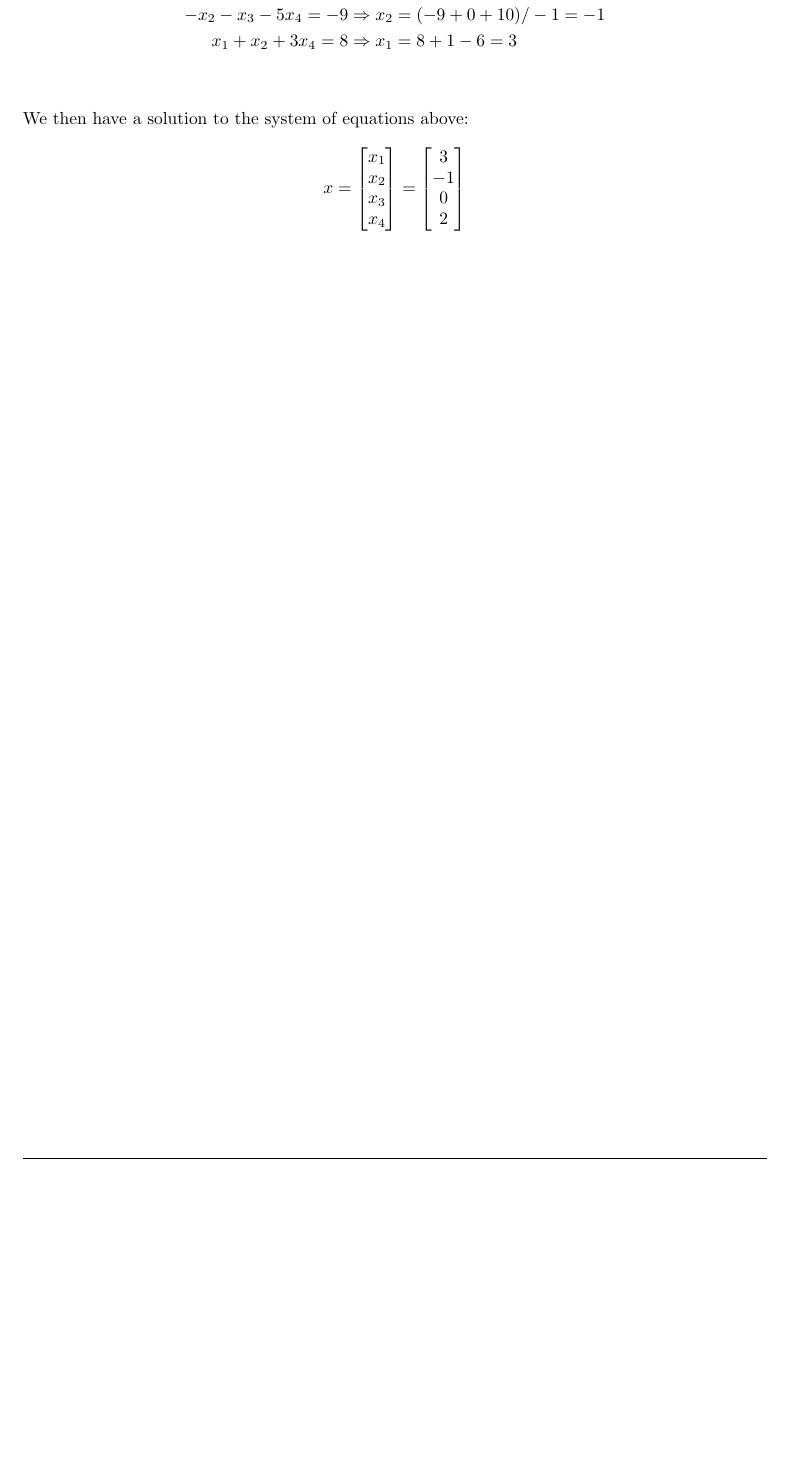
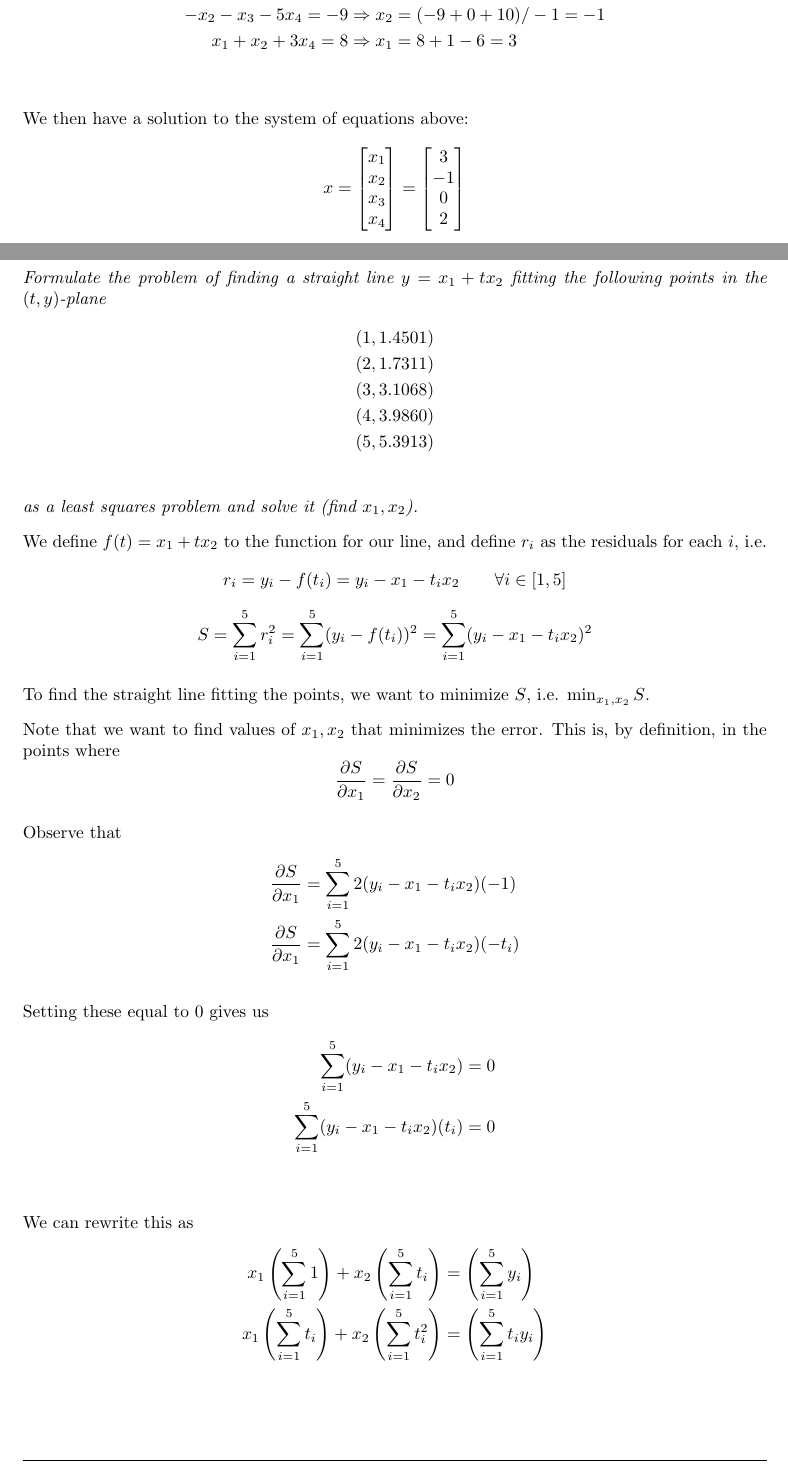
Before and after one commit to BollaBerg/MA2501-Numerical-methods, a LaTeX problem sheet (assignment-2/assignment2.tex, which reads assignment-2/problems/problem5.tex): part of page 12 of 12 before the commit and two parts of pages 12 and 13 of 14 after it, the two joined at a grey line, cut so that both start at the same text, the shorter picture padded with empty space. Compiled offline with pdfLaTeX.

Commit message:
Solve problem 5

```diff
--- a/assignment-2/problems/problem5.tex
+++ b/assignment-2/problems/problem5.tex
@@ -1 +1,43 @@
 \section{Problem 5}
+\textit{Formulate the problem of finding a straight line $y = x_1 + tx_2$ fitting the following points in the $(t,y)$-plane}
+\begin{align*}
+    (1, 1.4501) \\
+    (2, 1.7311) \\
+    (3, 3.1068) \\
+    (4, 3.9860) \\
+    (5, 5.3913) \\
+\end{align*}
+\textit{as a least squares problem and solve it (find $x_1, x_2$).}
+
+We define $f(t) = x_1 + tx_2$ to the function for our line, and define $r_i$ as the residuals for each $i$, i.e.
+\begin{equation*}
+    r_i = y_i - f(t_i) = y_i - x_1 - t_i x_2 \qquad \forall i \in [1, 5]
+\end{equation*}
+\begin{equation*}
+    S = \sum_{i=1}^5 r_i^2 = \sum_{i=1}^5 (y_i - f(t_i))^2 = \sum_{i=1}^5 (y_i - x_1 - t_i x_2)^2
+\end{equation*}
+
+To find the straight line fitting the points, we want to minimize $S$, i.e. $\min_{x_1, x_2} S$.
+
+Note that we want to find values of $x_1, x_2$ that minimizes the error. This is, by definition, in the points where
+\begin{equation*}
+    \frac{\partial S}{\partial x_1} = \frac{\partial S}{ \partial x_2} = 0
+\end{equation*}
+
+Observe that
+\begin{align*}
+    \frac{\partial S}{\partial x_1} &= \sum_{i=1}^5 2(y_i - x_1 - t_i x_2)(-1) \\
+    \frac{\partial S}{\partial x_1} &= \sum_{i=1}^5 2(y_i - x_1 - t_i x_2)(-t_i)
+\end{align*}
+
+Setting these equal to $0$ gives us
+\begin{align*}
+    \sum_{i=1}^5 (y_i - x_1 - t_i x_2) &= 0 \\
+    \sum_{i=1}^5 (y_i - x_1 - t_i x_2)(t_i) &= 0 \\
+\end{align*}
+
+We can rewrite this as
+\begin{align*}
+    x_1\left( \sum_{i=1}^5 1 \right) + x_2\left( \sum_{i=1}^5 t_i \right) &= \left( \sum_{i=1}^5 y_i \right)\\
+    x_1\left( \sum_{i=1}^5 t_i \right) + x_2\left( \sum_{i=1}^5 t_i^2 \right) &= \left( \sum_{i=1}^5 t_i y_i \right)\\
+\end{align*}
@@ -1,0 +49,3 @@
+    \sum_{i=1}^5 y_i &= 1.4501 + 1.7311 + 3.1068 + 3.9860 + 5.3913 = 15.6653 \\
+    \sum_{i=1}^5 t_i^2 &= 1 + 4 + 9 + 16 + 25 = 55 \\
+    \sum_{i=1}^5 t_i y_i &= 1.4501 + 2*1.7311 + 3*3.1068 + 4*3.9860 + 5*5.3913 = 57.1332 \\
@@ -1,0 +56 @@
+    x_1 * 5 + x_2 * 15 &= 15.6653 \\
```
Also changed, not shown: assignment-2/assignment2.tex (+3 -2 lines), assignment-2/problems/problem5.tex (26 more changed lines).
